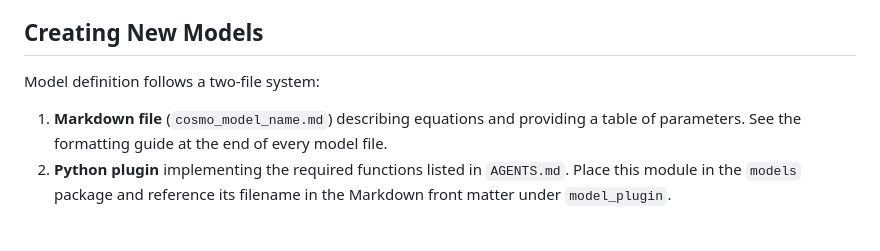
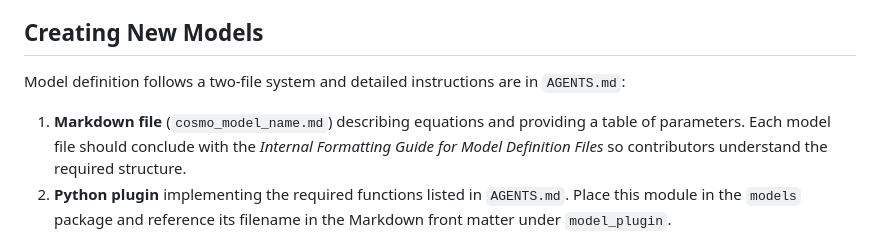
Before and after one commit to apostolovbg/copernican, a Markdown page: README.md, the part around the change. GitHub-like rendering.

Commit message:
docs: clarify model creation

```diff
--- a/README.md
+++ b/README.md
@@ -77,10 +77,12 @@ should not be modified by AI-driven code changes.
   are cleaned automatically.
 
 ## Creating New Models
-Model definition follows a two-file system:
+Model definition follows a two-file system and detailed instructions are in
+`AGENTS.md`:
 1. **Markdown file** (`cosmo_model_name.md`) describing equations and providing
-   a table of parameters. See the formatting guide at the end of every model
-   file.
+   a table of parameters. Each model file should conclude with the *Internal
+   Formatting Guide for Model Definition Files* so contributors understand the
+   required structure.
 2. **Python plugin** implementing the required functions listed in `AGENTS.md`.
    Place this module in the `models` package and reference its filename in the
    Markdown front matter under `model_plugin`.
```
Also changed, not shown: AGENTS.md (+68 -0 lines).
